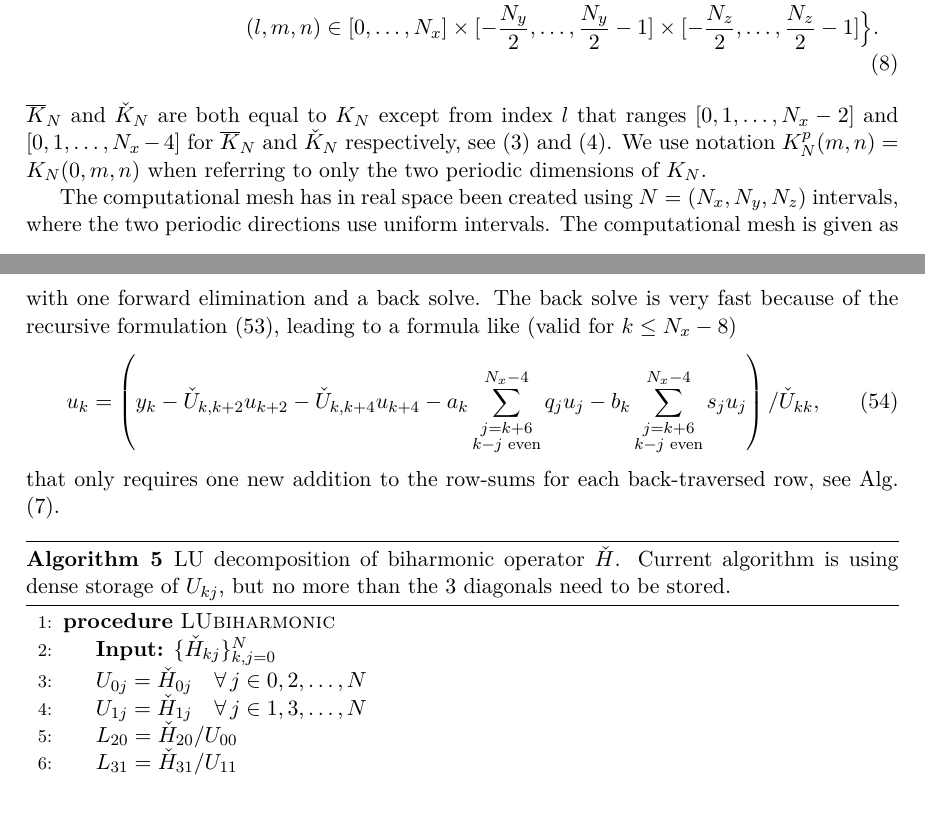
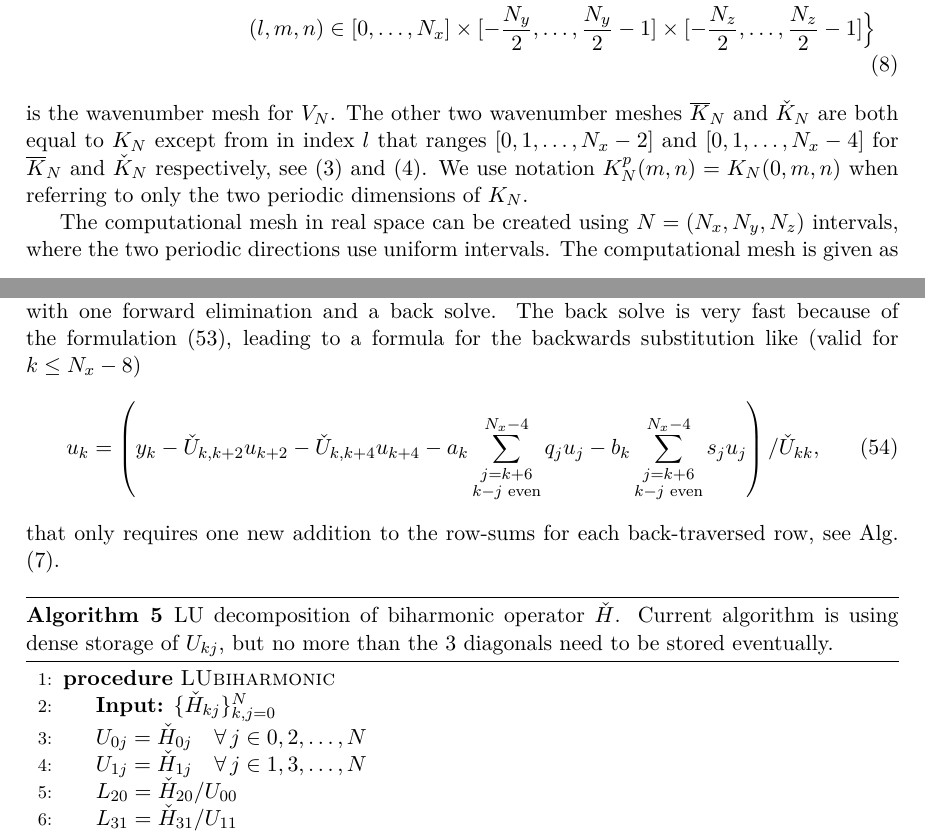
Before and after one commit to mikaem/SpectralChannel-paper, a LaTeX document (paper.tex): two parts of pages 2 and 12 of 15, joined at a grey line, cut so that both start at the same text, the shorter picture padded with empty space. Compiled offline with pdfLaTeX.

Commit message:
Work on getting all algorithms in there

```diff
--- a/paper.tex
+++ b/paper.tex
@@ -190,17 +190,19 @@ and $z$ directions, can now be defined as
 where $\imath=\sqrt{-1}$ and
 \begin{align}
 K_N = \Big\{\bm{k} \in \mathcal{Z}\times\mathcal{R}^2 / &(l, \underline{m}, \underline{n}) \in \left( l, \frac{2 \pi m}{L_y}, \frac{2 \pi n}{L_z} \right), \text{where} \notag \\
- &(l, m, n) \in  [0, \ldots, N_x] \times [-\frac{N_y}{2},\ldots, \frac{N_y}{2}-1] \times[-\frac{N_z}{2},\ldots, \frac{N_z}{2}-1] \Big\}. \label{eq:wavenumbermesh}
+ &(l, m, n) \in  [0, \ldots, N_x] \times [-\frac{N_y}{2},\ldots,
+ \frac{N_y}{2}-1] \times[-\frac{N_z}{2},\ldots, \frac{N_z}{2}-1] \Big\}
+ \label{eq:wavenumbermesh}
 \end{align}
-$\D{K}_N$ and $\N{K}_N$ are both equal to $K_N$ except from index $l$ that
+is the wavenumber mesh for $V_N$. The other two wavenumber meshes $\D{K}_N$ and
+$\N{K}_N$ are both equal to $K_N$ except from in index $l$ that
 ranges $[0, 1, \ldots, N_x-2]$ and $[0, 1, \ldots, N_x-4]$ for $\D{K}_N$
 and $\N{K}_N$ respectively, see (\ref{eq:phiD}) and (\ref{eq:phiN}). We use
 notation $K_N^p(m, n)=K_N(0, m, n)$ when referring to only the two periodic
 dimensions of $K_N$.
 
-The computational mesh has in real space been created using $N = (N_x, N_y,
-N_z)$
-intervals, where the two periodic directions use uniform intervals. The
+The computational mesh in real space can be created using $N = (N_x, N_y,
+N_z)$ intervals, where the two periodic directions use uniform intervals. The
 computational mesh is given as
 \begin{align}
   X_N = \Big\{ \bm{x} \in \mathcal{R}^3/&(x_i, y_j, z_k) \in \left( h(i), \frac{jL_y}{N_y}, \frac{kL_z}{N_z} \right), \text{where} \notag \\
@@ -754,8 +756,8 @@ pre-computed
 the total storage requirement for the complete LU decomposition is no more than
 $7N$ and the solution of the complete system can be obtained very quickly with
 one forward elimination and a back solve. The back
-solve is very fast because of the recursive formulation (\ref{eq:ab}), leading
-to a formula like (valid for $k \le N_x-8$)
+solve is very fast because of the formulation (\ref{eq:ab}), leading
+to a formula for the backwards substitution like (valid for $k \le N_x-8$)
 \begin{equation}
 u_k = \left(y_k - \N{U}_{k, k+2} u_{k+2} - \N{U}_{k, k+4} u_{k+4} -
 a_k\sum_{\substack{j=k+6\\k-j \text{ even}}}^{N_x-4} q_j u_j -
@@ -769,7 +771,7 @@ row, see Alg. (\ref{alg:SolveBiharmonic}).
 \begin{algorithm}
 	\caption{LU decomposition of biharmonic operator $\N{H}$. Current algorithm
 	is using dense storage of $U_{kj}$, but no more than the 3 diagonals need
-	to be stored.}
+	to be stored eventually.}
 	\label{alg:lu_biharmonic}
 	\begin{algorithmic}[1]
 		\Procedure{LUbiharmonic}{}
```
Also changed, not shown: paper.tex (22 more changed lines).
